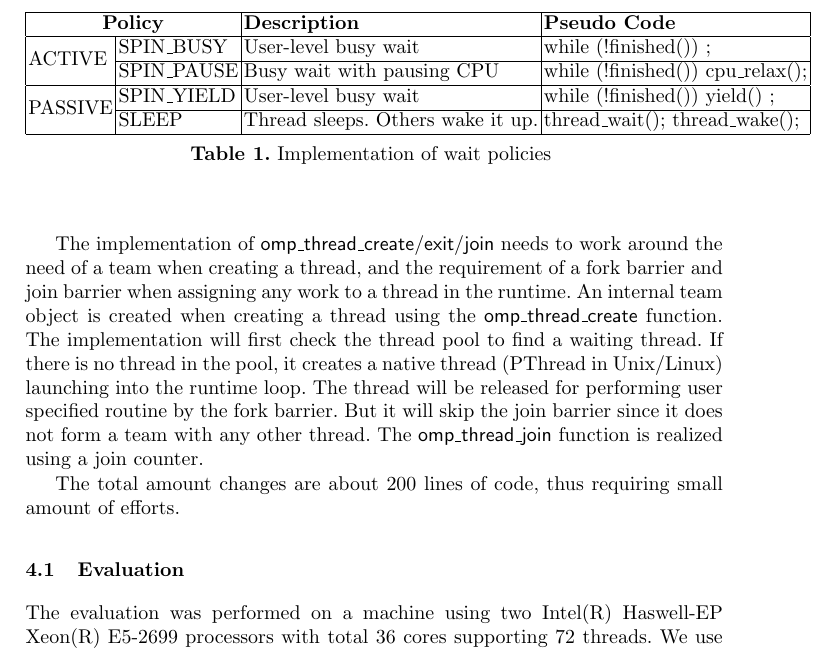
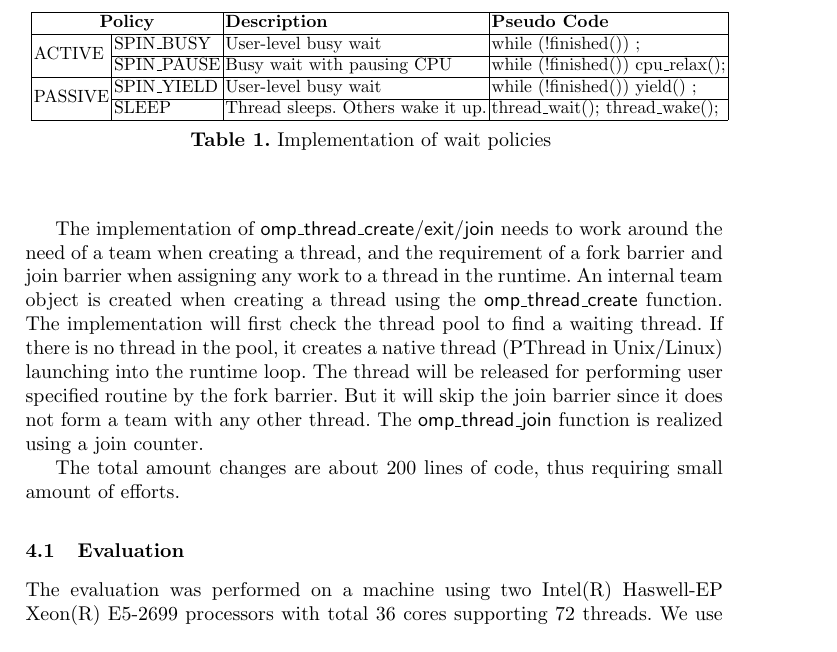
Before and after one commit to passlab/interop, a LaTeX thesis (iwomp16/OMPInterop.tex, which reads iwomp16/implementation.tex): part of page 9 of 15, cut so that both start at the same text. Compiled offline with pdfLaTeX.

Commit message:
adjust table size

```diff
--- a/iwomp16/implementation.tex
+++ b/iwomp16/implementation.tex
@@ -13,6 +13,7 @@ executed.
 
 \begin{table}[htbp]
 	\centering
+\resizebox{12.5cm}{!}{
 \begin{tabular}{|l|l|l|l|} \hline
 \multicolumn{2}{|c|}{\textbf{Policy}} & \textbf{Description} & \textbf{Pseudo Code}\\ \hline
 \multirow{2}{*}{ACTIVE} & SPIN\_BUSY  & User-level busy wait & while (!finished()) ;  \\ \cline{2-4}
```
Also changed, not shown: iwomp16/implementation.tex (1 more changed lines).
